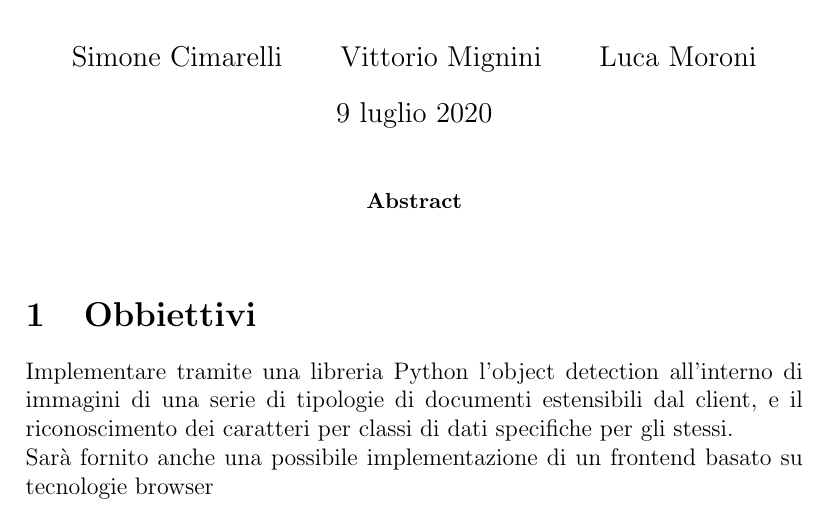
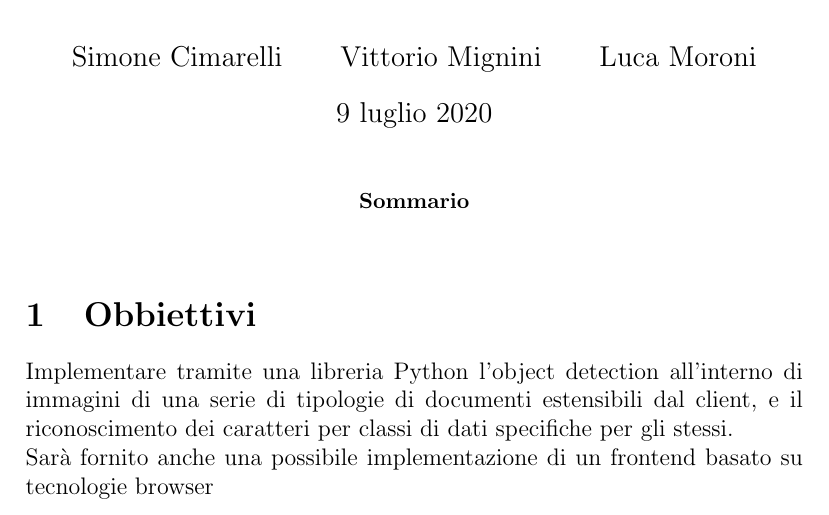
Before and after one commit to Andrew-Wyn/ing_SW_DIL, a LaTeX paper (report/report.tex): part of page 1 of 2, cut so that both start at the same text. Compiled offline with pdfLaTeX.

Commit message:
Use babel package

```diff
--- a/report/report.tex
+++ b/report/report.tex
@@ -1,5 +1,6 @@
 \documentclass[12pt,A4]{article}
 \usepackage[utf8]{inputenc}
+\usepackage[italian]{babel}
 
 \begin{document}
 
```
